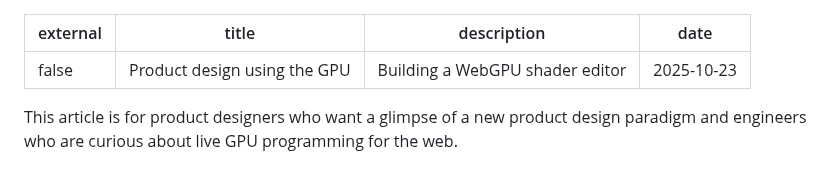
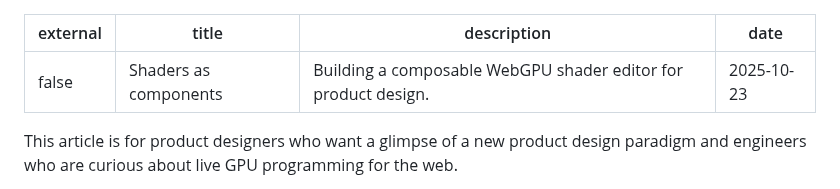
Before and after one commit to vladinator1000/blog, a Markdown page: content/blog/design-gpu.md, the part around the change. GitHub-like rendering.

Commit message:
new title

```diff
--- a/content/blog/design-gpu.md
+++ b/content/blog/design-gpu.md
@@ -1,7 +1,7 @@
 ---
 external: false
-title: "Product design using the GPU"
-description: "Building a WebGPU shader editor"
+title: "Shaders as components"
+description: "Building a composable WebGPU shader editor for product design."
 date: 2025-10-23
 ---
 
```
